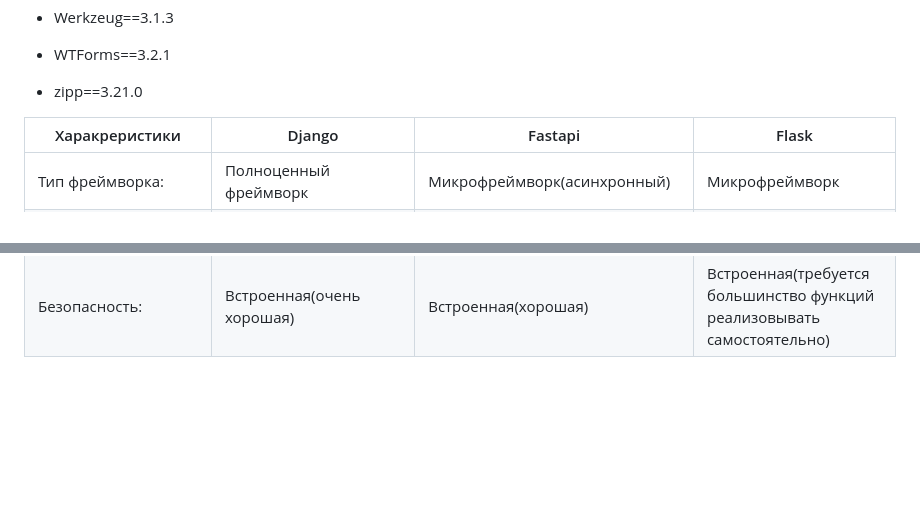
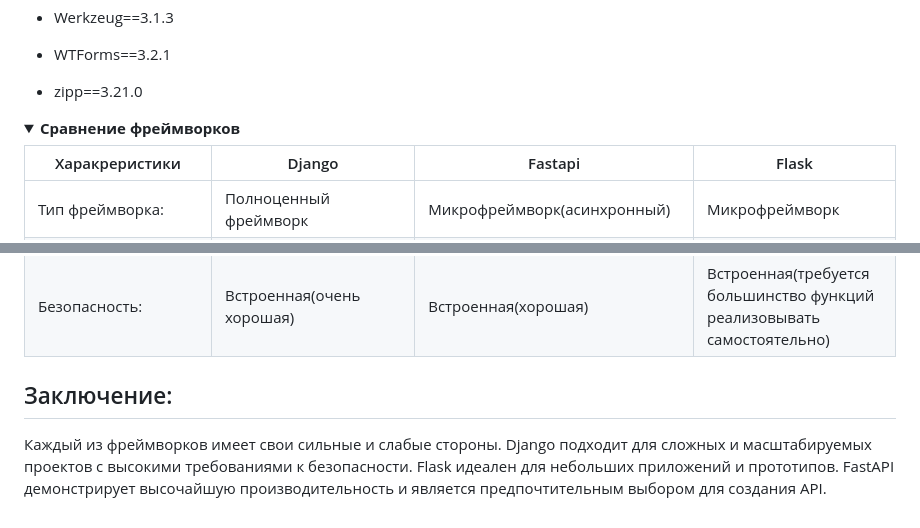
Before and after one commit to DenisYaroslavtsev/Diplom, a Markdown page: README.md, 2 parts joined by grey strips. Drawn GitHub-style; folded sections open; blank space fills up the shorter version.

```diff
--- a/README.md
+++ b/README.md
@@ -229,6 +229,7 @@ pip install -r requirements.txt
 
 </details>
 
+<details><summary><b>Сравнение фреймворков</b></summary>
 
 Харакреристики | Django                                                                   | Fastapi                                                                | Flask
 --- |--------------------------------------------------------------------------|------------------------------------------------------------------------| ---
@@ -244,3 +245,6 @@ ORM: | Встроенная ORM
 Документация: | Очень подробная | Хорошая                                                                | Хорошая
 Использование: | Крупные проекты, соц. сети | Микросервисы, API, высоконагруженные системы                           | Небольшие проекты, прототипы, API
 Безопасность: | Встроенная(очень хорошая) | Встроенная(хорошая)                                                    | Встроенная(требуется большинство функций реализовывать самостоятельно)
+
+## Заключение:
+Каждый из фреймворков имеет свои сильные и слабые стороны. Django подходит для сложных и масштабируемых проектов с высокими требованиями к безопасности. Flask идеален для небольших приложений и прототипов. FastAPI демонстрирует высочайшую производительность и является предпочтительным выбором для создания API.
```
